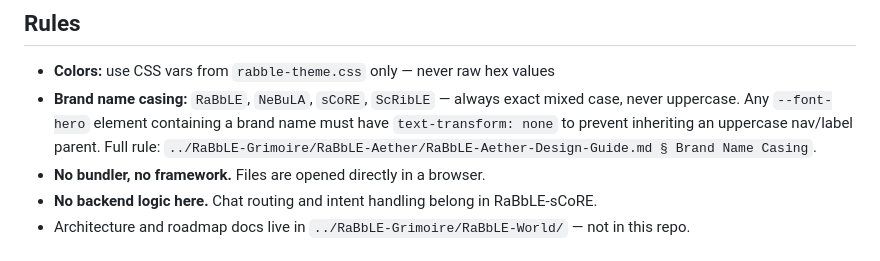
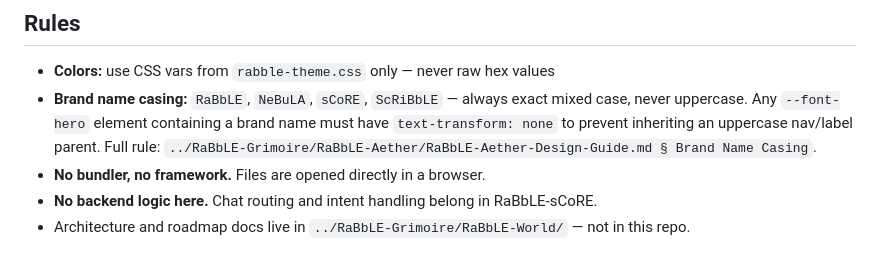
Before and after one commit to RaBbLE-Collective/RaBbLE-World, a Markdown page: AGENT.md, the part around the change. Drawn GitHub-style.

Commit message:
transcribe ~ agent-doc >> fix ScRibLE -> ScRiBbLE brand-casing rule // %CASING_FIX%

```diff
--- a/AGENT.md
+++ b/AGENT.md
@@ -81,7 +81,7 @@ bash ../RaBbLE-Grimoire/spells/end-session.sh <feature-slug> "<note>"
 ## Rules
 
 - **Colors:** use CSS vars from `rabble-theme.css` only — never raw hex values
-- **Brand name casing:** `RaBbLE`, `NeBuLA`, `sCoRE`, `ScRibLE` — always exact mixed case, never uppercase. Any `--font-hero` element containing a brand name must have `text-transform: none` to prevent inheriting an uppercase nav/label parent. Full rule: `../RaBbLE-Grimoire/RaBbLE-Aether/RaBbLE-Aether-Design-Guide.md § Brand Name Casing`.
+- **Brand name casing:** `RaBbLE`, `NeBuLA`, `sCoRE`, `ScRiBbLE` — always exact mixed case, never uppercase. Any `--font-hero` element containing a brand name must have `text-transform: none` to prevent inheriting an uppercase nav/label parent. Full rule: `../RaBbLE-Grimoire/RaBbLE-Aether/RaBbLE-Aether-Design-Guide.md § Brand Name Casing`.
 - **No bundler, no framework.** Files are opened directly in a browser.
 - **No backend logic here.** Chat routing and intent handling belong in RaBbLE-sCoRE.
 - Architecture and roadmap docs live in `../RaBbLE-Grimoire/RaBbLE-World/` — not in this repo.
```
